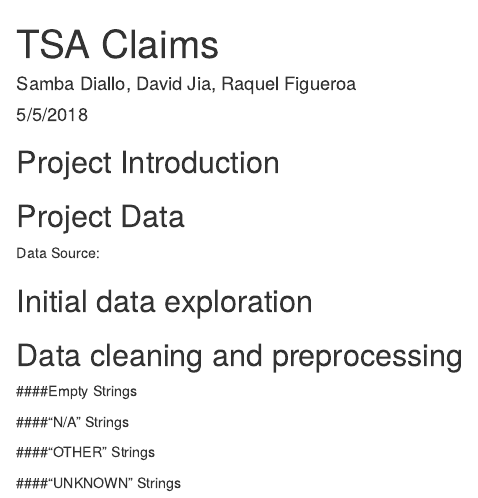
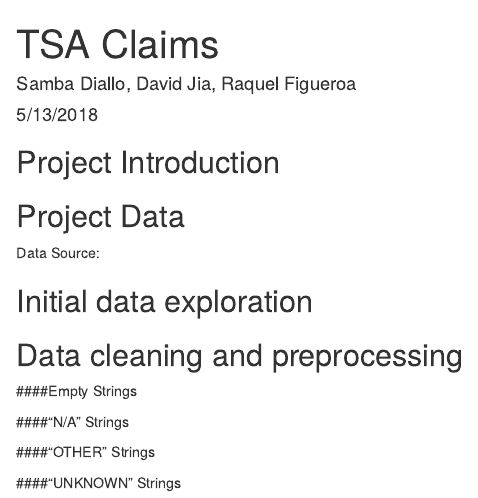
Before and after one commit to RaquelFigueroa/tsa_claims, an R Markdown document (finalProject.Rmd): the page in a window 1100 px wide, from its top. Rendered offline with R 4.5, knitr and Pandoc, with nearby package versions; some code elsewhere in the file could not run offline.

Commit message:
Update date due

```diff
--- a/finalProject.Rmd
+++ b/finalProject.Rmd
@@ -1,7 +1,7 @@
 ---
 title: "TSA Claims"
 author: "Samba Diallo, David Jia, Raquel Figueroa"
-date: "5/5/2018"
+date: "5/13/2018"
 output: html_document
 ---
 
```
